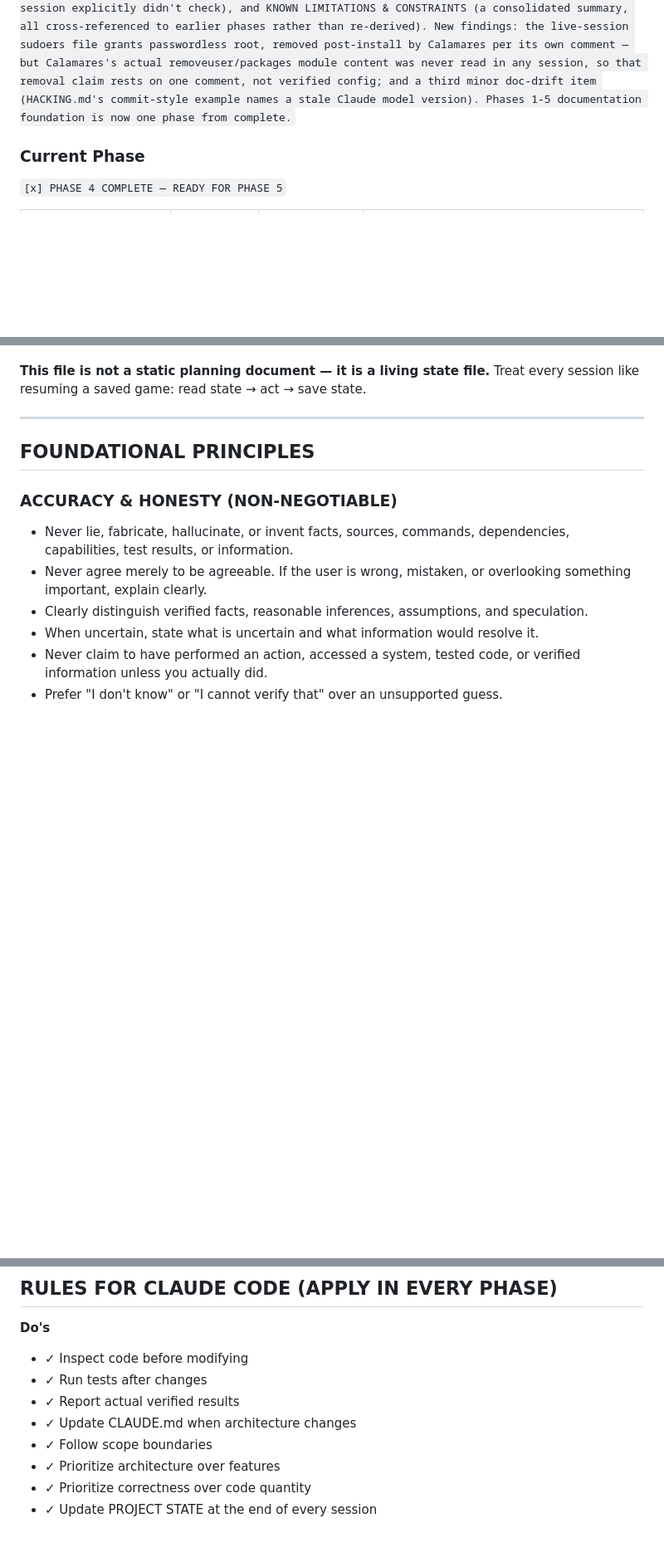
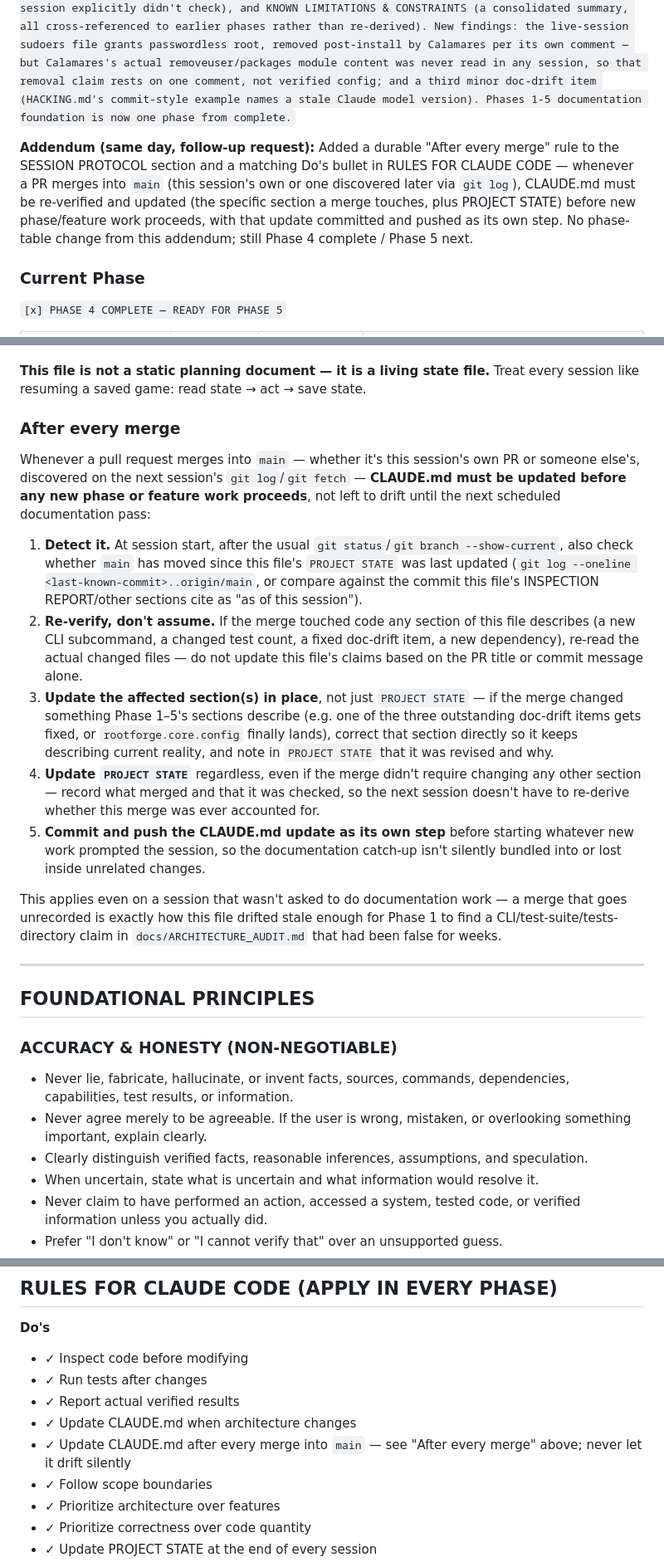
Before and after one commit to Victorious93/rootforge-os, a Markdown page: CLAUDE.md, 3 parts joined by grey strips. Shown at 83% size. GitHub-like rendering; blank space fills up the shorter version.

Commit message:
Add durable rule: update CLAUDE.md after every merge into main
Adds an "After every merge" subsection to the SESSION PROTOCOL and a
matching bullet in RULES FOR CLAUDE CODE. Whenever a PR merges into main
- this session's own, or one discovered later via git log - CLAUDE.md
must be re-verified against the actual changed files (not the commit
message) and updated before new phase or feature work proceeds, with the
documentation update committed and pushed as its own step rather than
bundled into unrelated changes.

Co-Authored-By: Claude Sonnet 5 <noreply@anthropic.com>
Claude-Session: https://claude.ai/code/session_016DfoQLTxXHEkmQaFYDmVzm

```diff
--- a/CLAUDE.md
+++ b/CLAUDE.md
@@ -10,6 +10,8 @@
 
 **Last Updated:** `2026-09-13`
 **Last Session Summary:** `Phase 4 completed (same session as Phases 1-3). Read the remainder of HACKING.md (Adding a script, Shared shell helpers, the two Android flavours' capability rules, download discipline, Adding a package/hook, Calamares module configs, Desktop/first-boot split, Commit style) and the full sudoers.d/rootforge-live file (previously flagged as unread in Phase 2). Documented four sections: DEVELOPMENT WORKFLOW (this file's own protocol reflected on after 4 phases; HACKING.md's real coding standards; a concretized scope-decision framework; concrete ask-first-vs-autonomous rules for this repo), ARCHITECTURAL DECISIONS (a cited table of 11 real decisions plus the P1-config/device sequencing debt), SECURITY CONSIDERATIONS (what's real and working vs. confirmed-open gaps vs. what this session explicitly didn't check), and KNOWN LIMITATIONS & CONSTRAINTS (a consolidated summary, all cross-referenced to earlier phases rather than re-derived). New findings: the live-session sudoers file grants passwordless root, removed post-install by Calamares per its own comment — but Calamares's actual removeuser/packages module content was never read in any session, so that removal claim rests on one comment, not verified config; and a third minor doc-drift item (HACKING.md's commit-style example names a stale Claude model version). Phases 1-5 documentation foundation is now one phase from complete.`
+
+**Addendum (same day, follow-up request):** Added a durable "After every merge" rule to the SESSION PROTOCOL section and a matching Do's bullet in RULES FOR CLAUDE CODE — whenever a PR merges into `main` (this session's own or one discovered later via `git log`), CLAUDE.md must be re-verified and updated (the specific section a merge touches, plus PROJECT STATE) before new phase/feature work proceeds, with that update committed and pushed as its own step. No phase-table change from this addendum; still Phase 4 complete / Phase 5 next.
 
 ### Current Phase
 
@@ -86,6 +88,18 @@ Every Claude Code session working on RootForge-OS must follow this protocol:
 6. **Commit the updated CLAUDE.md** along with any other changes, so the next session (yours or a teammate's) picks up exactly where this one left off.
 
 **This file is not a static planning document — it is a living state file.** Treat every session like resuming a saved game: read state → act → save state.
+
+### After every merge
+
+Whenever a pull request merges into `main` — whether it's this session's own PR or someone else's, discovered on the next session's `git log`/`git fetch` — **CLAUDE.md must be updated before any new phase or feature work proceeds**, not left to drift until the next scheduled documentation pass:
+
+1. **Detect it.** At session start, after the usual `git status`/`git branch --show-current`, also check whether `main` has moved since this file's `PROJECT STATE` was last updated (`git log --oneline <last-known-commit>..origin/main`, or compare against the commit this file's INSPECTION REPORT/other sections cite as "as of this session").
+2. **Re-verify, don't assume.** If the merge touched code any section of this file describes (a new CLI subcommand, a changed test count, a fixed doc-drift item, a new dependency), re-read the actual changed files — do not update this file's claims based on the PR title or commit message alone.
+3. **Update the affected section(s) in place**, not just `PROJECT STATE` — if the merge changed something Phase 1–5's sections describe (e.g. one of the three outstanding doc-drift items gets fixed, or `rootforge.core.config` finally lands), correct that section directly so it keeps describing current reality, and note in `PROJECT STATE` that it was revised and why.
+4. **Update `PROJECT STATE`** regardless, even if the merge didn't require changing any other section — record what merged and that it was checked, so the next session doesn't have to re-derive whether this merge was ever accounted for.
+5. **Commit and push the CLAUDE.md update as its own step** before starting whatever new work prompted the session, so the documentation catch-up isn't silently bundled into or lost inside unrelated changes.
+
+This applies even on a session that wasn't asked to do documentation work — a merge that goes unrecorded is exactly how this file drifted stale enough for Phase 1 to find a CLI/test-suite/tests-directory claim in `docs/ARCHITECTURE_AUDIT.md` that had been false for weeks.
 
 ---
 
@@ -508,6 +522,7 @@ Development proceeds through 8 phases (0–7). Phases 1–5 build the documentat
 - ✓ Run tests after changes
 - ✓ Report actual verified results
 - ✓ Update CLAUDE.md when architecture changes
+- ✓ Update CLAUDE.md after every merge into `main` — see "After every merge" above; never let it drift silently
 - ✓ Follow scope boundaries
 - ✓ Prioritize architecture over features
 - ✓ Prioritize correctness over code quantity
```
